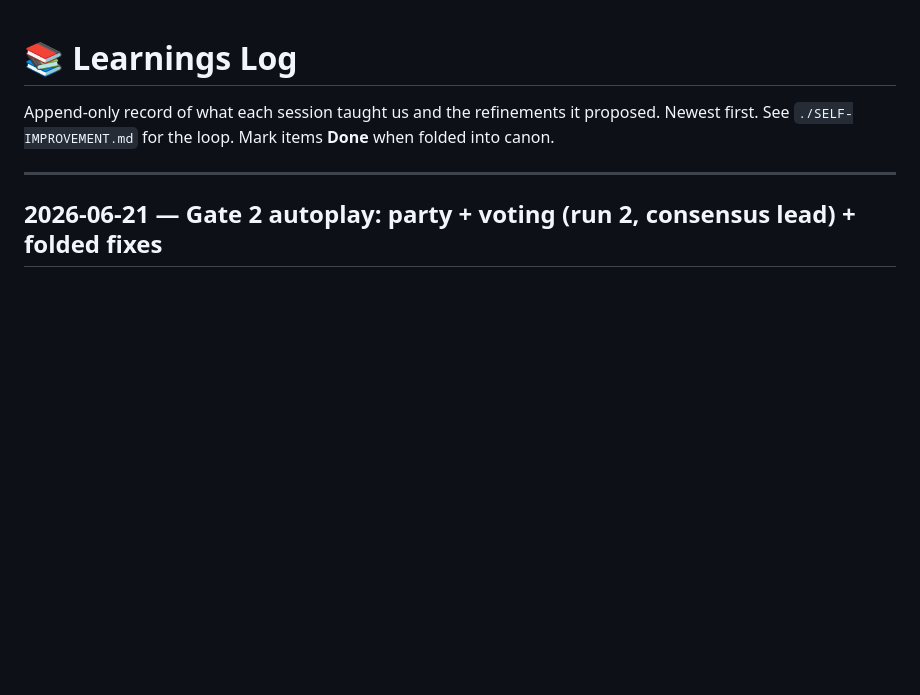
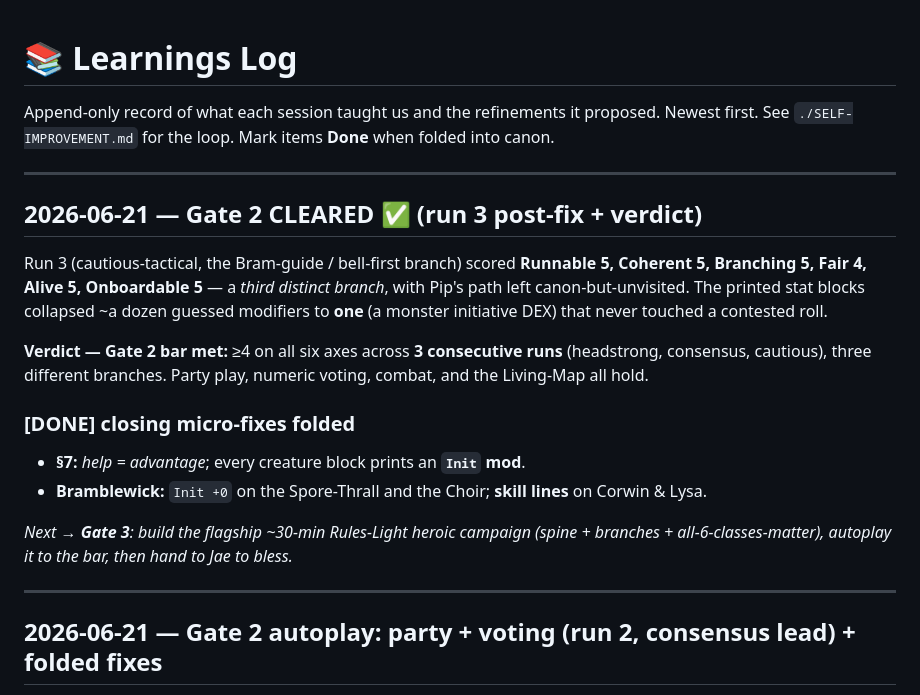
Before and after one commit to jamessw-ntv/blue-prince-log, a Markdown page: campaign/LEARNINGS.md, the part around the change. Rendered like a GitHub page; blank space fills up the shorter version.

```diff
--- a/campaign/LEARNINGS.md
+++ b/campaign/LEARNINGS.md
@@ -2,6 +2,25 @@
 
 Append-only record of what each session taught us and the refinements it proposed. Newest
 first. See `./SELF-IMPROVEMENT.md` for the loop. Mark items **Done** when folded into canon.
+
+---
+
+## 2026-06-21 — Gate 2 CLEARED ✅ (run 3 post-fix + verdict)
+Run 3 (cautious-tactical, the Bram-guide / bell-first branch) scored **Runnable 5, Coherent 5,
+Branching 5, Fair 4, Alive 5, Onboardable 5** — a *third distinct branch*, with Pip's path left
+canon-but-unvisited. The printed stat blocks collapsed ~a dozen guessed modifiers to **one** (a
+monster initiative DEX) that never touched a contested roll.
+
+**Verdict — Gate 2 bar met:** ≥4 on all six axes across **3 consecutive runs** (headstrong,
+consensus, cautious), three different branches. Party play, numeric voting, combat, and the
+Living-Map all hold.
+
+### [DONE] closing micro-fixes folded
+- **§7:** *help = advantage*; every creature block prints an **`Init` mod**.
+- **Bramblewick:** `Init +0` on the Spore-Thrall and the Choir; **skill lines** on Corwin & Lysa.
+
+*Next → **Gate 3**: build the flagship ~30-min Rules-Light heroic campaign (spine + branches +
+all-6-classes-matter), autoplay it to the bar, then hand to Jae to bless.*
 
 ---
 
```
Also changed, not shown: campaign/AI-DUNGEON-MASTER.md (+3 -1 lines), campaign/adventures/smoke-over-bramblewick.md (+4 -4 lines).
